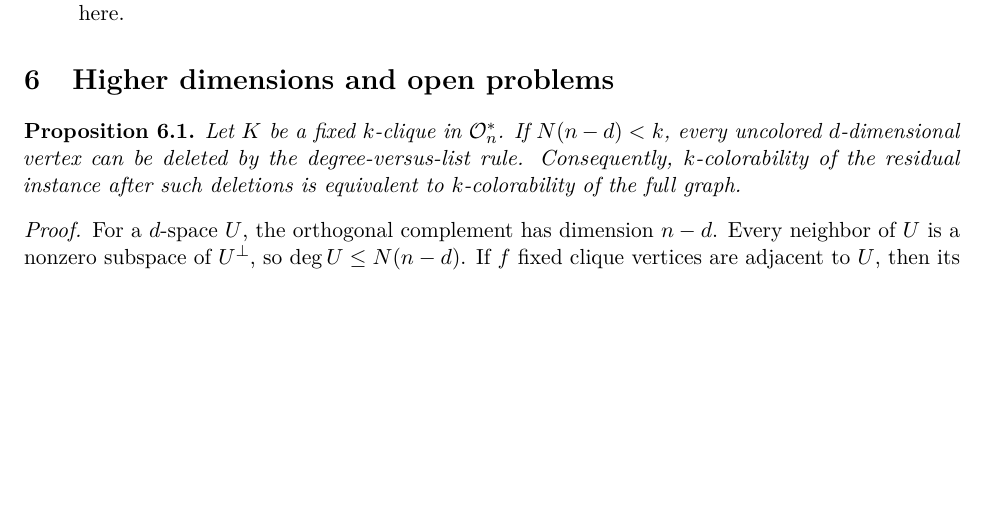
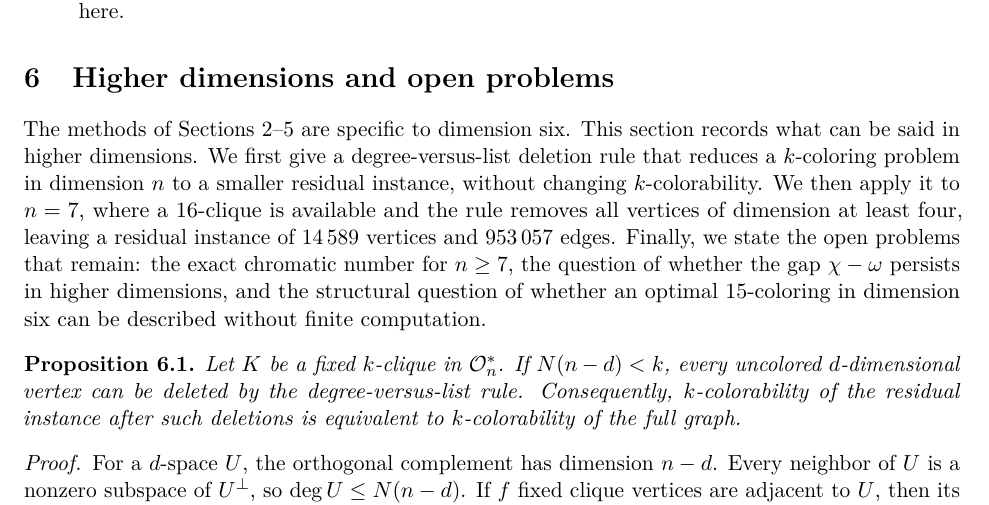
Before and after one commit to the-omega-institute/binary-subspace-orthogonality, a LaTeX paper (manuscript/paper.tex, which reads manuscript/sections/higher-dimensions.tex): part of page 10 of 12, cut so that both start at the same text, the shorter picture padded with empty space. Compiled offline with pdfLaTeX.

Commit message:
Add introductory paragraph to Section 6

```diff
--- a/manuscript/sections/higher-dimensions.tex
+++ b/manuscript/sections/higher-dimensions.tex
@@ -1,6 +1,18 @@
 \section{Higher dimensions and open problems}
 \label{sec:higher}
-
+The methods of Sections~\ref{sec:clique}--\ref{sec:geometry} are
+specific to dimension six.  This section records what can be said
+in higher dimensions.  We first give a degree-versus-list deletion
+rule that reduces a \(k\)-coloring problem in dimension \(n\) to a
+smaller residual instance, without changing \(k\)-colorability.
+We then apply it to \(n=7\), where a \(16\)-clique is available and
+the rule removes all vertices of dimension at least four, leaving a
+residual instance of \(14\,589\) vertices and \(953\,057\) edges.
+Finally, we state the open problems that remain: the exact
+chromatic number for \(n\ge7\), the question of whether the gap
+\(\chi-\omega\) persists in higher dimensions, and the structural
+question of whether an optimal \(15\)-coloring in dimension six
+can be described without finite computation.
 \begin{proposition}\label{prop:dimension-deletion}
 Let \(K\) be a fixed \(k\)-clique in \(\OG_n^*\).  If \(N(n-d)<k\),
 every uncolored \(d\)-dimensional vertex can be deleted by the
```
